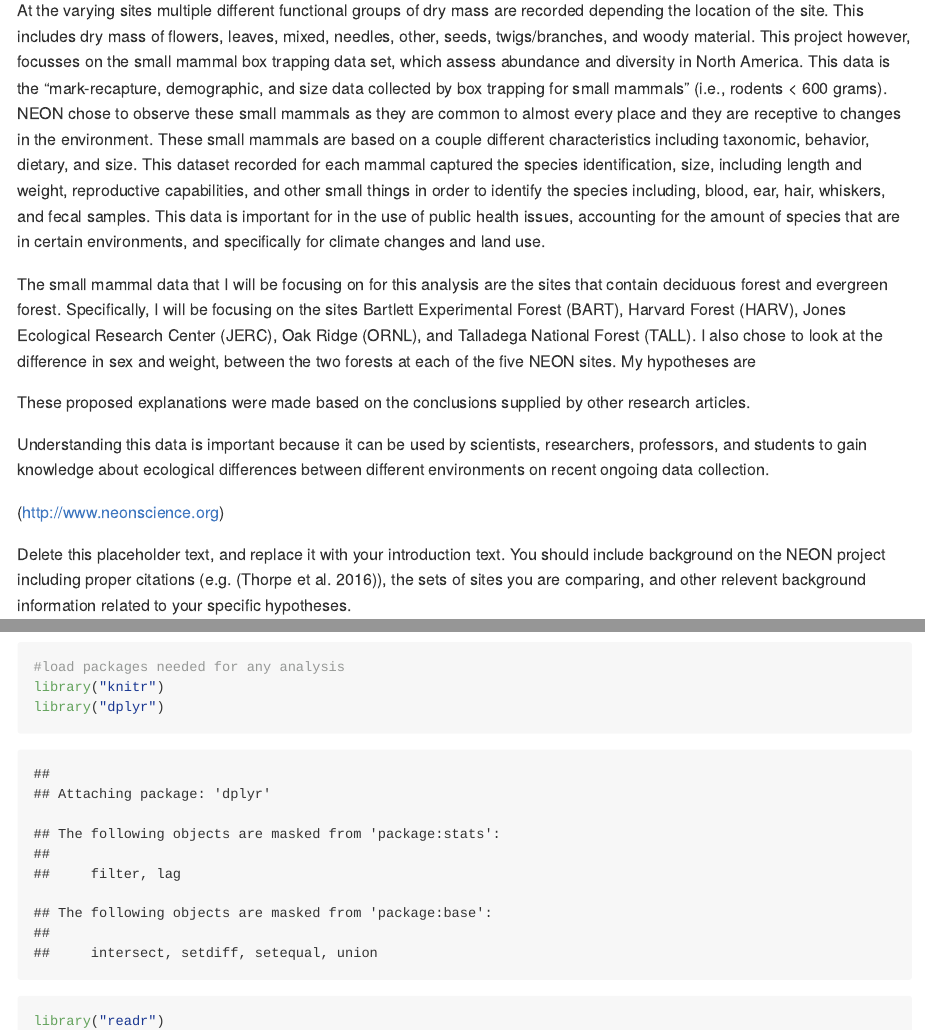
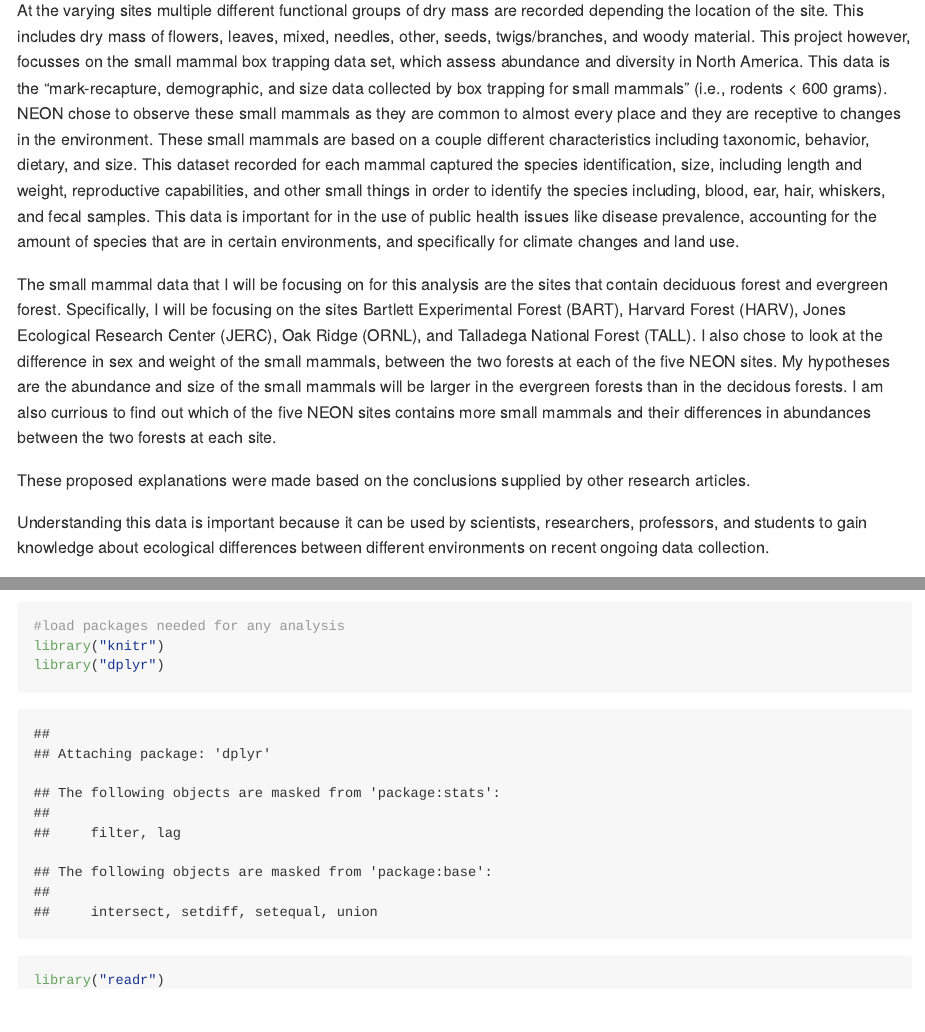
Before and after one commit to 2018-usfca-biol-319-spring/courttini-AR1-small-mammals, an R Markdown document (Analysis.Rmd): the page in a window 1100 px wide, from 520 px down, and a second part further down, joined at a grey line. Rendered offline with R 4.5, knitr and Pandoc, with nearby package versions; some code elsewhere in the file could not run offline.

Commit message:
Add hypothesis and proposed questions and references

```diff
--- a/Analysis.Rmd
+++ b/Analysis.Rmd
@@ -19,10 +19,9 @@ The different types of field sites include core terrestrial sites, core aquatic
 
 ![](data/2017_NEONDomainOverview.jpg)
 
-At the varying sites multiple different functional groups of dry mass are recorded depending the location of the site. This includes dry mass of flowers, leaves, mixed, needles, other, seeds, twigs/branches, and woody material. This project however, focusses on the small mammal box trapping data set, which assess abundance and diversity in North America. This data is the "mark-recapture, demographic, and size data collected by box trapping for small mammals" (i.e., rodents < 600 grams). NEON chose to observe these small mammals as they are common to almost every place and they are receptive to changes in the environment. These small mammals are based on a couple different characteristics including taxonomic, behavior, dietary, and size. This dataset recorded for each mammal captured the species identification, size, including length and weight, reproductive capabilities, and other small things in order to identify the species including, blood, ear, hair, whiskers, and fecal samples. This data is important for in the use of public health issues, accounting for the amount of species that are in certain environments, and specifically for climate changes and land use.
+At the varying sites multiple different functional groups of dry mass are recorded depending the location of the site. This includes dry mass of flowers, leaves, mixed, needles, other, seeds, twigs/branches, and woody material. This project however, focusses on the small mammal box trapping data set, which assess abundance and diversity in North America. This data is the "mark-recapture, demographic, and size data collected by box trapping for small mammals" (i.e., rodents < 600 grams). NEON chose to observe these small mammals as they are common to almost every place and they are receptive to changes in the environment. These small mammals are based on a couple different characteristics including taxonomic, behavior, dietary, and size. This dataset recorded for each mammal captured the species identification, size, including length and weight, reproductive capabilities, and other small things in order to identify the species including, blood, ear, hair, whiskers, and fecal samples. This data is important for in the use of public health issues like disease prevalence, accounting for the amount of species that are in certain environments, and specifically for climate changes and land use.
 
-
-The small mammal data that I will be focusing on for this analysis are the sites that contain deciduous forest and evergreen forest. Specifically, I will be focusing on the sites Bartlett Experimental Forest (BART), Harvard Forest (HARV), Jones Ecological Research Center (JERC), Oak Ridge (ORNL), and Talladega National Forest (TALL). I also chose to look at the difference in sex and weight, between the two forests at each of the five NEON sites. My hypotheses are
+The small mammal data that I will be focusing on for this analysis are the sites that contain deciduous forest and evergreen forest. Specifically, I will be focusing on the sites Bartlett Experimental Forest (BART), Harvard Forest (HARV), Jones Ecological Research Center (JERC), Oak Ridge (ORNL), and Talladega National Forest (TALL). I also chose to look at the difference in sex and weight of the small mammals, between the two forests at each of the five NEON sites. My hypotheses are the abundance and size of the small mammals will be larger in the evergreen forests than in the decidous forests. I am also currious to find out which of the five NEON sites contains more small mammals and their differences in abundances between the two forests at each site.
 
 These proposed explanations were made based on the conclusions supplied by other research articles.
 
```
Also changed, not shown: references.bib (+2 -0 lines).
